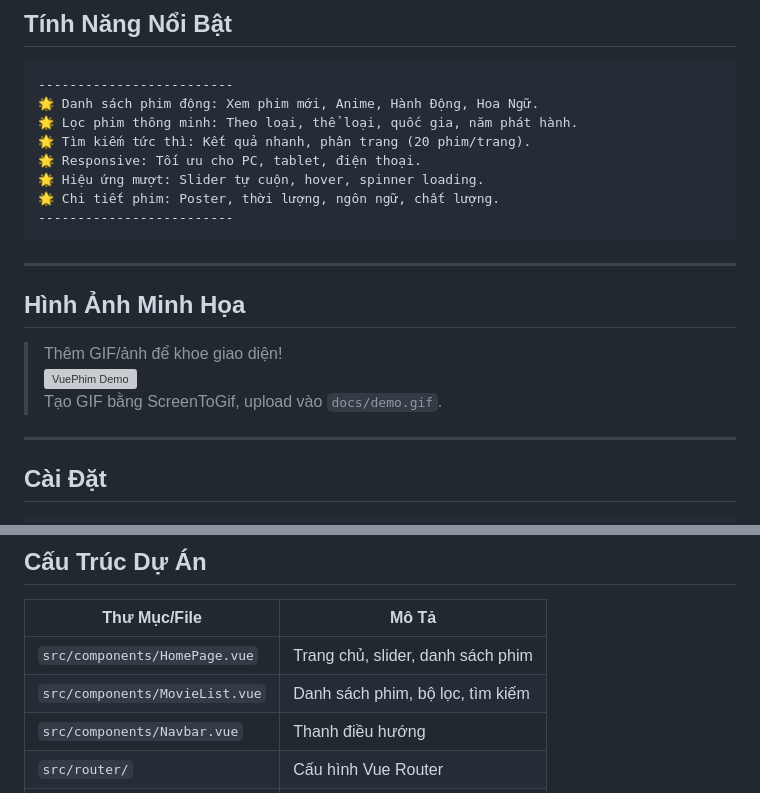
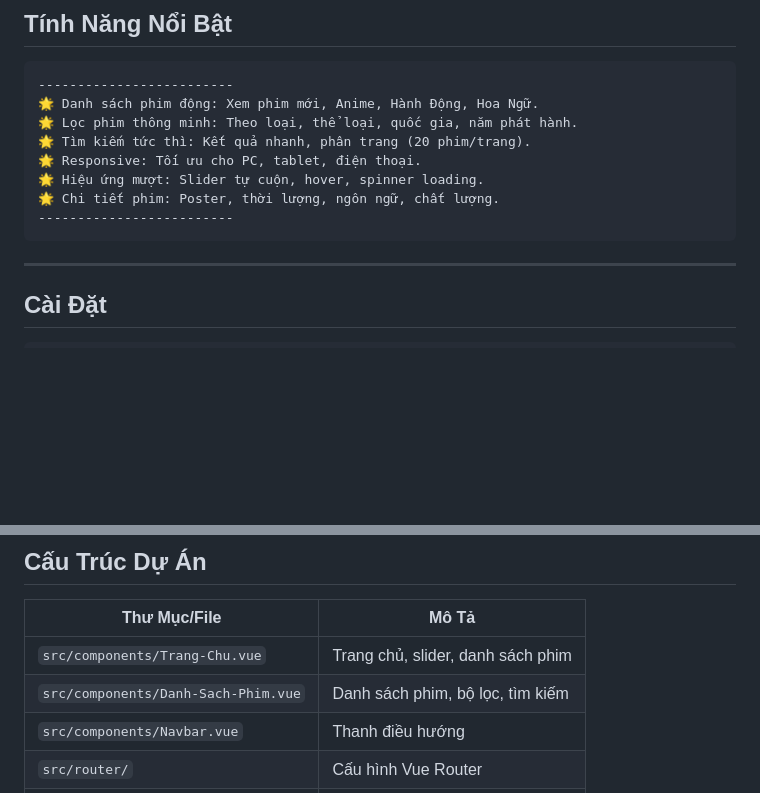
Before and after one commit to DangTruongDuong/Movie, a Markdown page: README.md, 2 parts joined by grey strips. Drawn GitHub-style; blank space fills up the shorter version; grey boxes are pictures that could not be loaded.

````diff
--- a/README.md
+++ b/README.md
@@ -27,14 +27,6 @@ VuePhim là nền tảng front-end dành cho người yêu phim, hỗ trợ duy
 🌟 Chi tiết phim: Poster, thời lượng, ngôn ngữ, chất lượng.
 -------------------------
 ```
-
----
-
-## Hình Ảnh Minh Họa
-
-> Thêm GIF/ảnh để khoe giao diện!
-> ![VuePhim Demo](https://via.placeholder.com/800x400/252525/ffffff?text=VuePhim+Demo)
-> Tạo GIF bằng ScreenToGif, upload vào `docs/demo.gif`.
 
 ---
 
@@ -90,8 +82,8 @@ VuePhim là nền tảng front-end dành cho người yêu phim, hỗ trợ duy
 
 | Thư Mục/File         | Mô Tả                           |
 |----------------------|---------------------------------|
-| `src/components/HomePage.vue` | Trang chủ, slider, danh sách phim |
-| `src/components/MovieList.vue` | Danh sách phim, bộ lọc, tìm kiếm |
+| `src/components/Trang-Chu.vue` | Trang chủ, slider, danh sách phim |
+| `src/components/Danh-Sach-Phim.vue` | Danh sách phim, bộ lọc, tìm kiếm |
 | `src/components/Navbar.vue`   | Thanh điều hướng                |
 | `src/router/`        | Cấu hình Vue Router             |
 | `src/App.vue`        | Component gốc                   |
````
